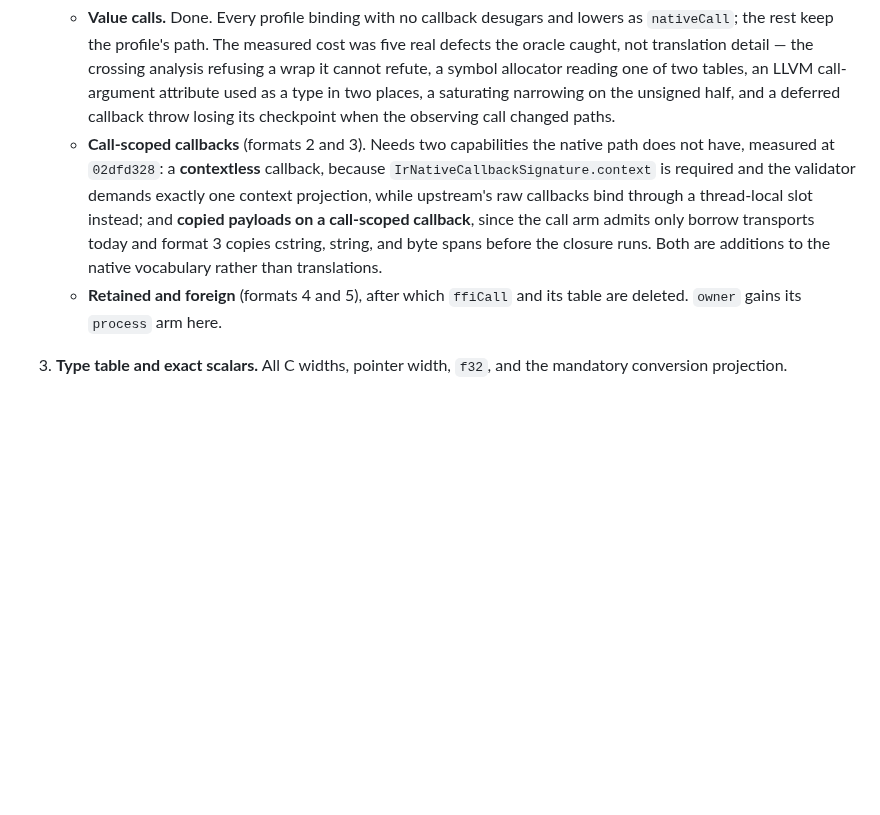
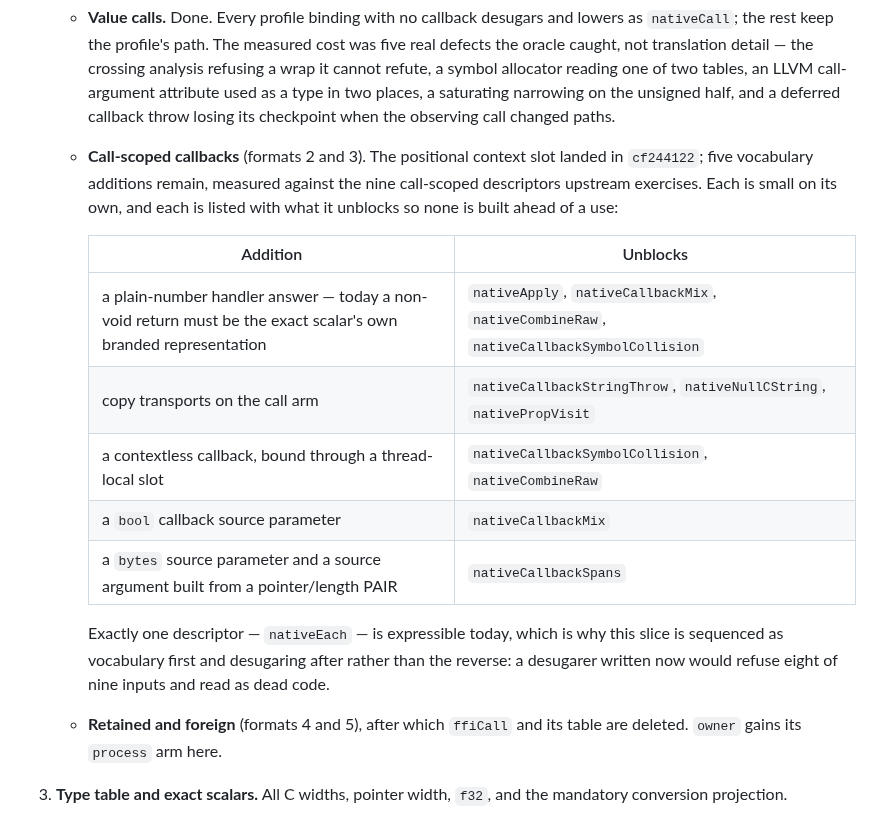
Before and after one commit to AkisArou/native-typescript, a Markdown page: docs/records/0001-native-manifest-boundary.md, the part around the change. Rendered like a GitHub page; blank space fills up the shorter version.

Commit message:
Measure the callback slice instead of estimating it
The remaining callback work was scoped as "two capabilities". Mapping all nine
call-scoped descriptors upstream exercises against what the native vocabulary
can express says five, and says which descriptors each one buys.

The one that changes the plan is the handler's answer. A native callback's
non-void return must currently be the exact scalar's own branded
representation, because that is what a toolkit signal handler returns in this
project's bindings. Upstream's callbacks return a plain number. That single
difference takes four descriptors off the expressible list, and it is why an
attempt to write the desugarer first was reverted rather than committed: it
would have refused eight of nine inputs and read as dead code against a rule
this repository applies to everything else.

So the slice is sequenced vocabulary-first. Each addition is small, each is
listed against what it unblocks, and none is built ahead of a use — which is
the same discipline the SCABI narrowing applied, turned on the compiler's
callback surface before anything is added to it rather than after.

Exactly one descriptor is expressible today. That number is the useful output
of this measurement, and it was not knowable without doing it.

Co-Authored-By: Claude Opus 5 <noreply@anthropic.com>
Claude-Session: https://claude.ai/code/session_012QbCSmGr3hf6mo1pNYWeNP

```diff
--- a/docs/records/0001-native-manifest-boundary.md
+++ b/docs/records/0001-native-manifest-boundary.md
@@ -415,15 +415,24 @@ change atomic, green on its own, and bisectable:
      attribute used as a type in two places, a saturating narrowing on the
      unsigned half, and a deferred callback throw losing its checkpoint when
      the observing call changed paths.
-   - **Call-scoped callbacks** (formats 2 and 3). Needs two capabilities the
-     native path does not have, measured at `02dfd328`: a **contextless**
-     callback, because `IrNativeCallbackSignature.context` is required and
-     the validator demands exactly one context projection, while upstream's
-     raw callbacks bind through a thread-local slot instead; and **copied
-     payloads on a call-scoped callback**, since the call arm admits only
-     borrow transports today and format 3 copies cstring, string, and byte
-     spans before the closure runs. Both are additions to the native
-     vocabulary rather than translations.
+   - **Call-scoped callbacks** (formats 2 and 3). The positional context
+     slot landed in `cf244122`; five vocabulary additions remain, measured
+     against the nine call-scoped descriptors upstream exercises. Each is
+     small on its own, and each is listed with what it unblocks so none is
+     built ahead of a use:
+
+     | Addition | Unblocks |
+     | --- | --- |
+     | a plain-number handler answer — today a non-void return must be the exact scalar's own branded representation | `nativeApply`, `nativeCallbackMix`, `nativeCombineRaw`, `nativeCallbackSymbolCollision` |
+     | copy transports on the call arm | `nativeCallbackStringThrow`, `nativeNullCString`, `nativePropVisit` |
+     | a contextless callback, bound through a thread-local slot | `nativeCallbackSymbolCollision`, `nativeCombineRaw` |
+     | a `bool` callback source parameter | `nativeCallbackMix` |
+     | a `bytes` source parameter and a source argument built from a pointer/length PAIR | `nativeCallbackSpans` |
+
+     Exactly one descriptor — `nativeEach` — is expressible today, which is
+     why this slice is sequenced as vocabulary first and desugaring after
+     rather than the reverse: a desugarer written now would refuse eight of
+     nine inputs and read as dead code.
    - **Retained and foreign** (formats 4 and 5), after which `ffiCall` and
      its table are deleted. `owner` gains its `process` arm here.
 3. **Type table and exact scalars.** All C widths, pointer width, `f32`, and
```
